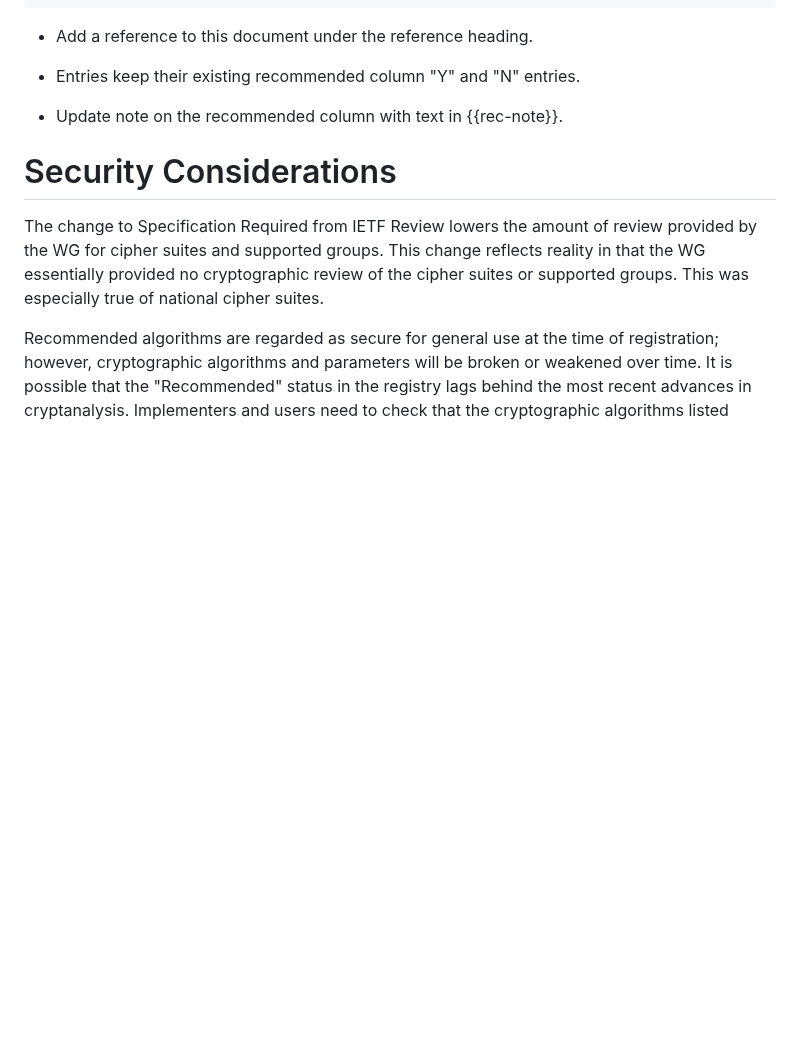
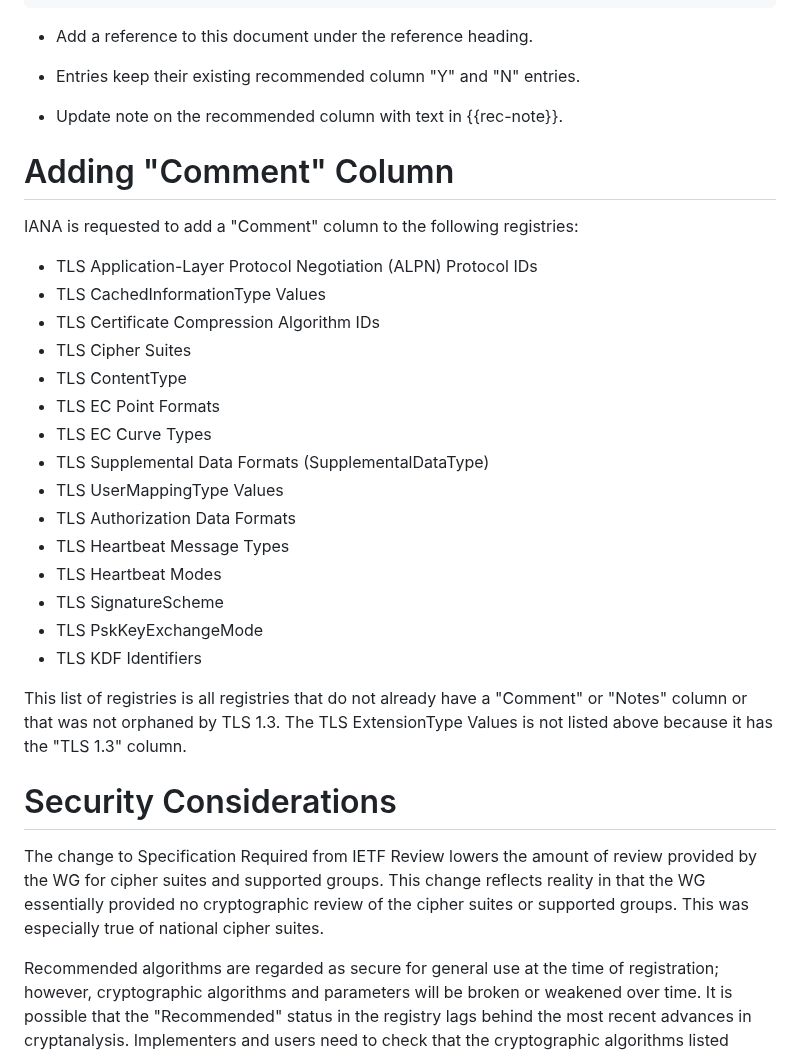
Before and after one commit to tlswg/rfc8447bis, a Markdown page: draft-ietf-tls-rfc8447bis.md, the part around the change. Drawn GitHub-style; blank space fills up the shorter version.

Commit message:
add "Comment" column
Closes #47.

```diff
--- a/draft-ietf-tls-rfc8447bis.md
+++ b/draft-ietf-tls-rfc8447bis.md
@@ -511,6 +511,31 @@ IANA SHALL update the TLS PskKeyExchangeMode registry as follows:
 
 - Update note on the recommended column with text in {{rec-note}}.
 
+# Adding "Comment" Column
+
+IANA is requested to add a "Comment" column to the following registries:
+
+- TLS Application-Layer Protocol Negotiation (ALPN) Protocol IDs
+- TLS CachedInformationType Values
+- TLS Certificate Compression Algorithm IDs
+- TLS Cipher Suites
+- TLS ContentType
+- TLS EC Point Formats
+- TLS EC Curve Types
+- TLS Supplemental Data Formats (SupplementalDataType)
+- TLS UserMappingType Values
+- TLS Authorization Data Formats
+- TLS Heartbeat Message Types
+- TLS Heartbeat Modes
+- TLS SignatureScheme
+- TLS PskKeyExchangeMode
+- TLS KDF Identifiers
+
+This list of registries is all registries that do not already have a
+"Comment" or "Notes" column or that was not orphaned by TLS 1.3. The TLS
+ExtensionType Values is not listed above because it has the "TLS 1.3"
+column.
+
 # Security Considerations
 
 The change to Specification Required from IETF Review lowers the amount
```
